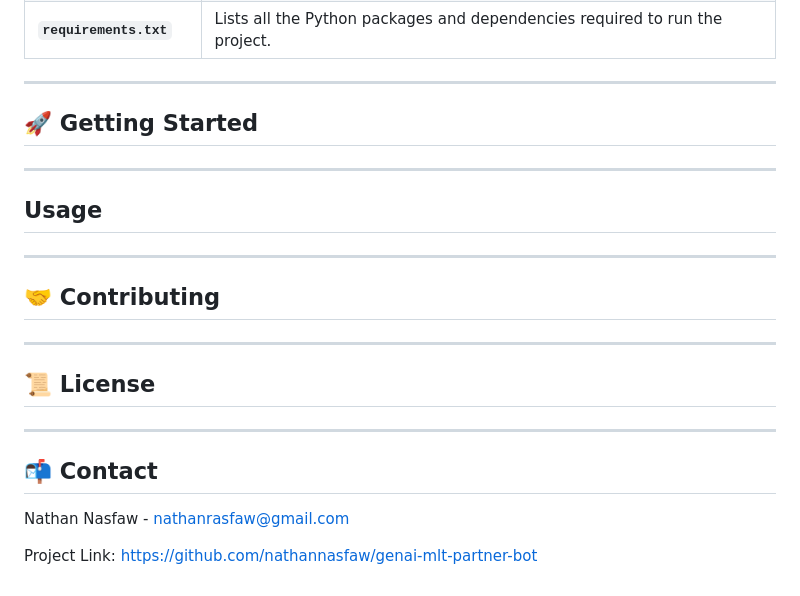
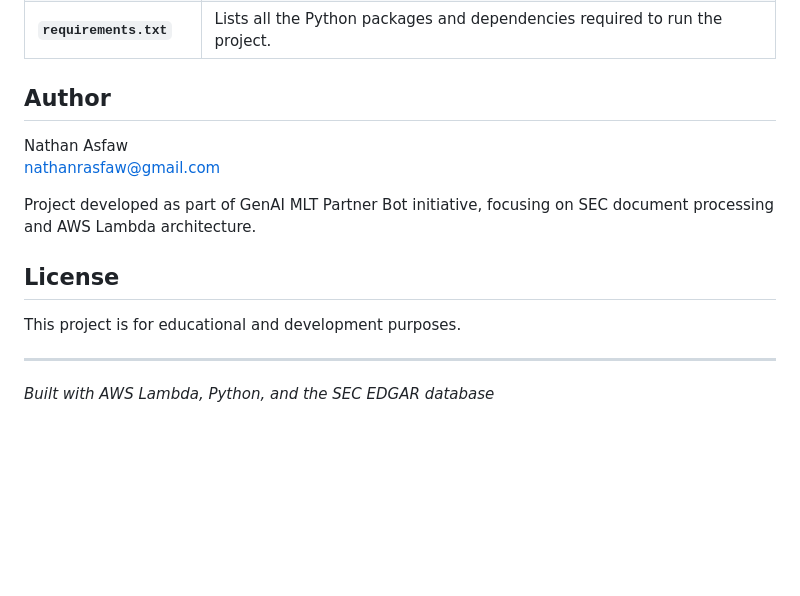
Before and after one commit to nathannasfaw/genai-mlt-partner-bot, a Markdown page: README.md, the part around one of its changes. Rendered like a GitHub page; blank space fills up the shorter version.

```diff
--- a/README.md
+++ b/README.md
@@ -69,32 +159,17 @@ Here is an overview of the current file structure in the repository:
 | **`test_CIK_module.py`** | Contains unit tests for the `SECEdgar` class in `CIK_module.py`, verifying correct CIK lookups by company name and ticker symbol to ensure reliable functionality.
 | **`requirements.txt`** | Lists all the Python packages and dependencies required to run the project. |
 
----
+## Author
 
-## 🚀 Getting Started
+Nathan Asfaw
+nathanrasfaw@gmail.com
 
+Project developed as part of GenAI MLT Partner Bot initiative, focusing on SEC document processing and AWS Lambda architecture.
 
+## License
+
+This project is for educational and development purposes.
 
 ---
 
-## Usage
-
-
----
-
-## 🤝 Contributing
-
-
----
-
-## 📜 License
-
-
-
----
-
-## 📬 Contact
-
-Nathan Nasfaw - nathanrasfaw@gmail.com
-
-Project Link: [https://github.com/nathannasfaw/genai-mlt-partner-bot](https://github.com/nathannasfaw/genai-mlt-partner-bot)
+*Built with AWS Lambda, Python, and the SEC EDGAR database*
```
Also changed, not shown: other parts of README.md (+128 -38 lines).
